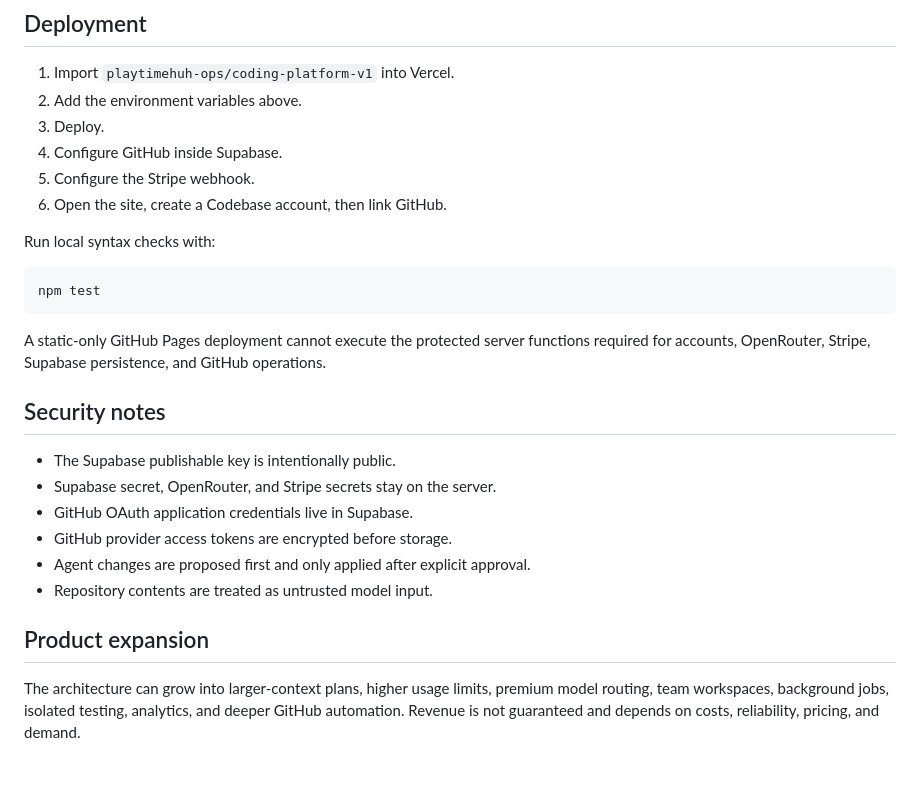
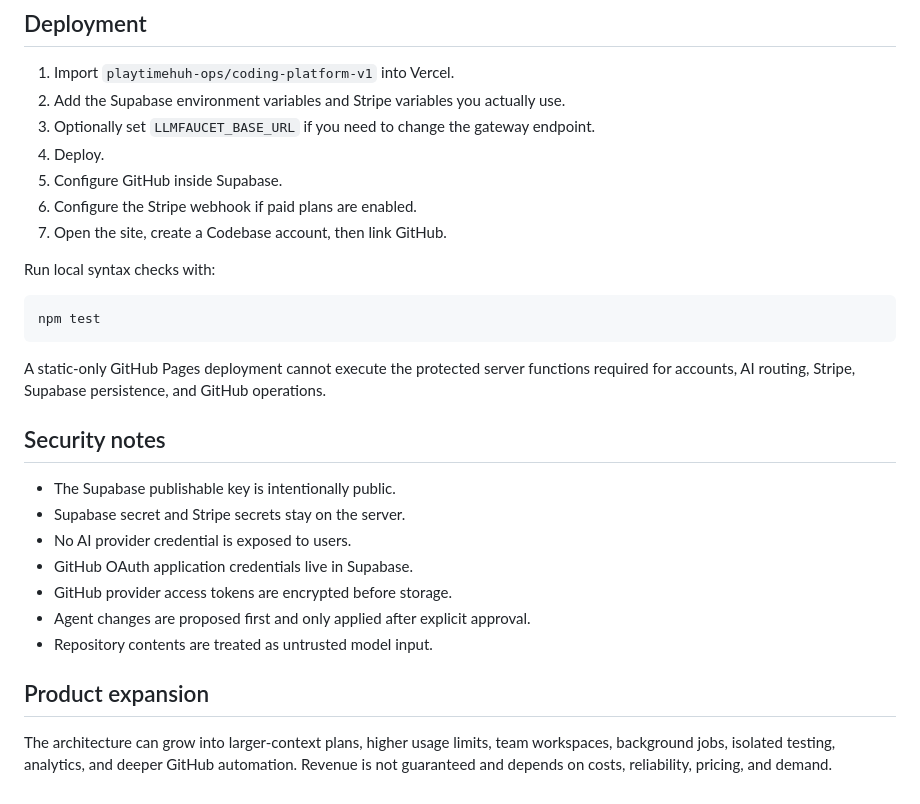
Before and after one commit to playtimehuh-ops/coding-platform-v1, a Markdown page: README.md, the part around one of its changes. Rendered like a GitHub page.

````diff
--- a/README.md
+++ b/README.md
@@ -86,11 +88,12 @@ Set the Stripe signing secret in `STRIPE_WEBHOOK_SECRET` and the server secret k
 ## Deployment
 
 1. Import `playtimehuh-ops/coding-platform-v1` into Vercel.
-2. Add the environment variables above.
-3. Deploy.
-4. Configure GitHub inside Supabase.
-5. Configure the Stripe webhook.
-6. Open the site, create a Codebase account, then link GitHub.
+2. Add the Supabase environment variables and Stripe variables you actually use.
+3. Optionally set `LLMFAUCET_BASE_URL` if you need to change the gateway endpoint.
+4. Deploy.
+5. Configure GitHub inside Supabase.
+6. Configure the Stripe webhook if paid plans are enabled.
+7. Open the site, create a Codebase account, then link GitHub.
 
 Run local syntax checks with:
 
@@ -98,12 +101,13 @@ Run local syntax checks with:
 npm test
 ```
 
-A static-only GitHub Pages deployment cannot execute the protected server functions required for accounts, OpenRouter, Stripe, Supabase persistence, and GitHub operations.
+A static-only GitHub Pages deployment cannot execute the protected server functions required for accounts, AI routing, Stripe, Supabase persistence, and GitHub operations.
 
 ## Security notes
 
 - The Supabase publishable key is intentionally public.
-- Supabase secret, OpenRouter, and Stripe secrets stay on the server.
+- Supabase secret and Stripe secrets stay on the server.
+- No AI provider credential is exposed to users.
 - GitHub OAuth application credentials live in Supabase.
 - GitHub provider access tokens are encrypted before storage.
 - Agent changes are proposed first and only applied after explicit approval.
@@ -111,4 +115,4 @@ A static-only GitHub Pages deployment cannot execute the protected server functi
 
 ## Product expansion
 
-The architecture can grow into larger-context plans, higher usage limits, premium model routing, team workspaces, background jobs, isolated testing, analytics, and deeper GitHub automation. Revenue is not guaranteed and depends on costs, reliability, pricing, and demand.
+The architecture can grow into larger-context plans, higher usage limits, team workspaces, background jobs, isolated testing, analytics, and deeper GitHub automation. Revenue is not guaranteed and depends on costs, reliability, pricing, and demand.
````
Also changed, not shown: other parts of README.md (+19 -17 lines).
